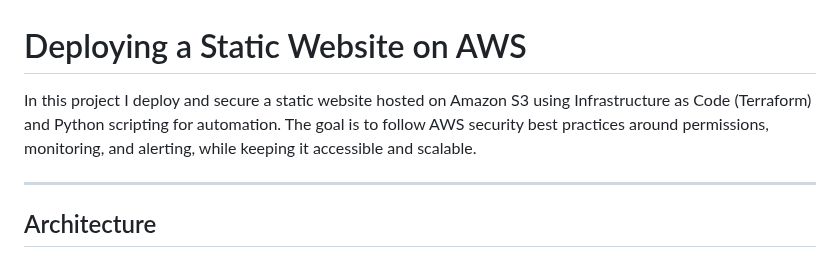
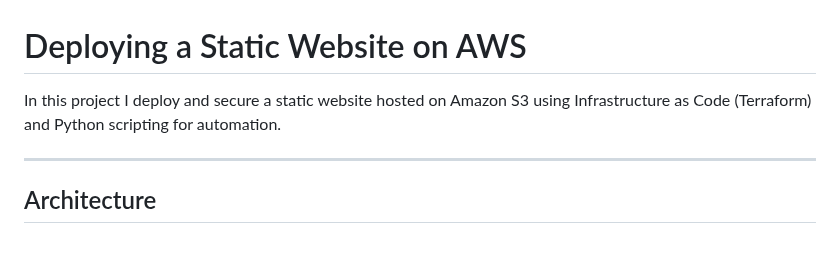
Before and after one commit to monrdeme/secure-static-site-aws, a Markdown page: README.md, the part around the change. Rendered like a GitHub page.

```diff
--- a/README.md
+++ b/README.md
@@ -1,5 +1,5 @@
 # Deploying a Static Website on AWS
-In this project I deploy and secure a static website hosted on Amazon S3 using Infrastructure as Code (Terraform) and Python scripting for automation. The goal is to follow AWS security best practices around permissions, monitoring, and alerting, while keeping it accessible and scalable.
+In this project I deploy and secure a static website hosted on Amazon S3 using Infrastructure as Code (Terraform) and Python scripting for automation.
 
 ---
 
```
